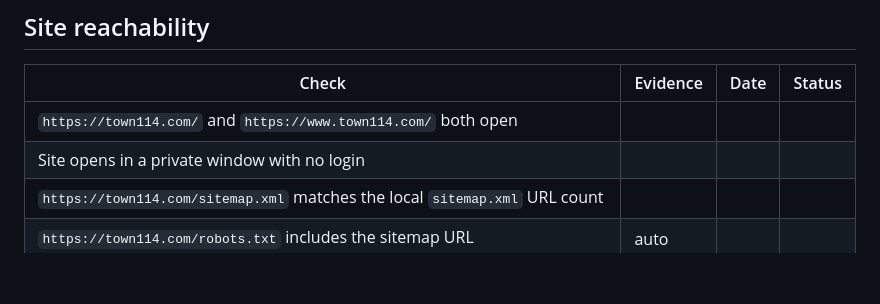
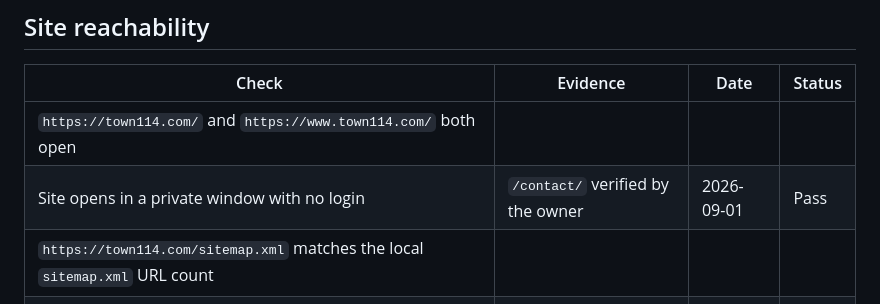
Before and after one commit to ana7776/town114, a Markdown page: APPROVAL_CHECKLIST.md, the part around the change. Drawn GitHub-style; blank space fills up the shorter version.

```diff
--- a/APPROVAL_CHECKLIST.md
+++ b/APPROVAL_CHECKLIST.md
@@ -22,7 +22,7 @@ marked "auto" and do not need a manual note unless a script reports an issue.
 | Check | Evidence | Date | Status |
 | --- | --- | --- | --- |
 | `https://town114.com/` and `https://www.town114.com/` both open | | | |
-| Site opens in a private window with no login | | | |
+| Site opens in a private window with no login | `/contact/` verified by the owner | 2026-09-01 | Pass |
 | `https://town114.com/sitemap.xml` matches the local `sitemap.xml` URL count | | | |
 | `https://town114.com/robots.txt` includes the sitemap URL | auto | | |
 | No page presents the site as unfinished, pending approval, or under construction | | | |
```
Also changed, not shown: ADSENSE_APPROVAL_GUIDE.md (+6 -2 lines).
